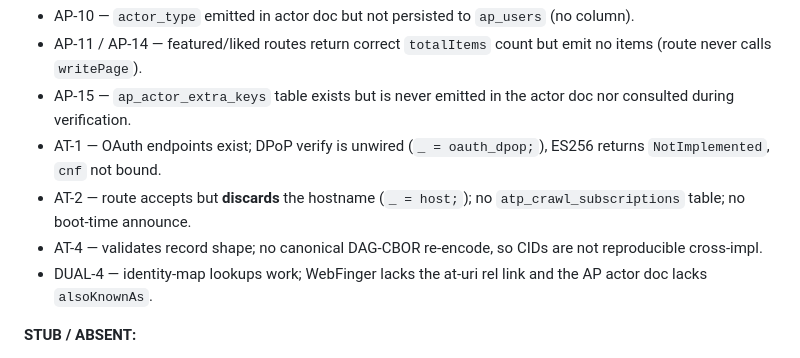
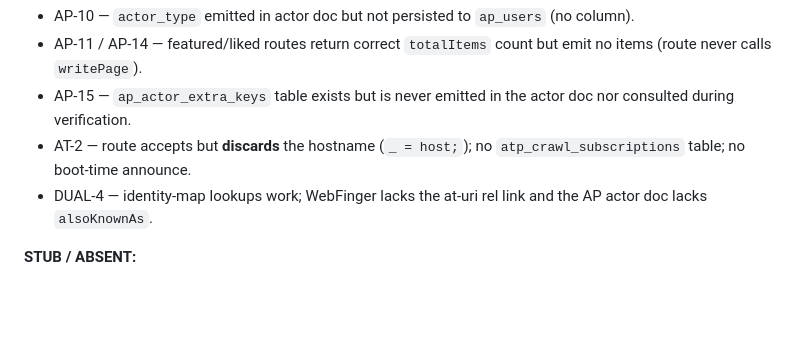
Before and after one commit to Ugbot/speedy-socials, a Markdown page: SPEC_PUNCHLIST.md, the part around one of its changes. Rendered like a GitHub page; blank space fills up the shorter version.

Commit message:
docs: mark AT-1 (DPoP+cnf) and AT-4 (canonical CBOR) done — Phase 3 complete

```diff
--- a/SPEC_PUNCHLIST.md
+++ b/SPEC_PUNCHLIST.md
@@ -45,12 +45,8 @@ at the ticket):
   count but emit no items (route never calls `writePage`).
 - AP-15 — `ap_actor_extra_keys` table exists but is never emitted in
   the actor doc nor consulted during verification.
-- AT-1 — OAuth endpoints exist; DPoP verify is unwired
-  (`_ = oauth_dpop;`), ES256 returns `NotImplemented`, `cnf` not bound.
 - AT-2 — route accepts but **discards** the hostname (`_ = host;`);
   no `atp_crawl_subscriptions` table; no boot-time announce.
-- AT-4 — validates record shape; no canonical DAG-CBOR re-encode, so
-  CIDs are not reproducible cross-impl.
 - DUAL-4 — identity-map lookups work; WebFinger lacks the at-uri rel
   link and the AP actor doc lacks `alsoKnownAs`.
 
```
Also changed, not shown: other parts of SPEC_PUNCHLIST.md (+2 -2 lines).
